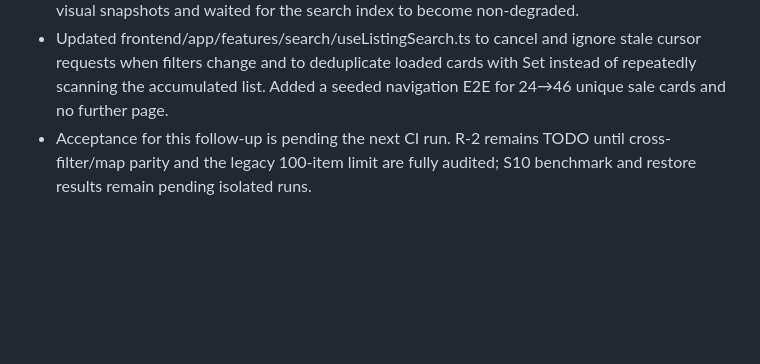
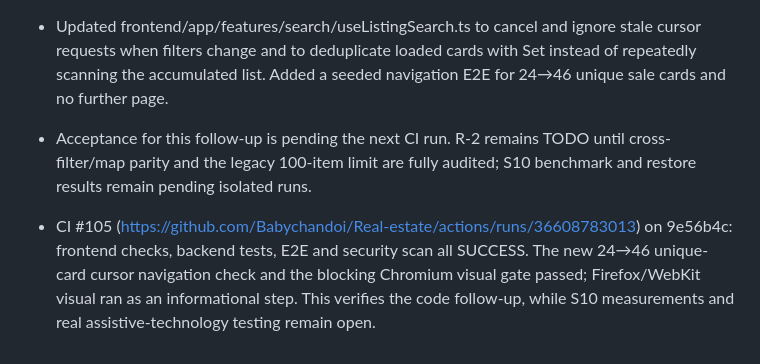
Before and after one commit to Babychandoi/Real-estate, a Markdown page: WALKTHROUGHS_HISTORY.md, the part around the change. GitHub-like rendering; blank space fills up the shorter version.

Commit message:
docs: record green CI evidence for search cursor follow-up

```diff
--- a/WALKTHROUGHS_HISTORY.md
+++ b/WALKTHROUGHS_HISTORY.md
@@ -823,3 +823,5 @@ Ma trận mức thay đổi và phụ thuộc backend từng trang: `docs/ui/PAG
 - CI #104 on b55e233 passed backend, frontend, E2E and security after the owner repaired the visual snapshots and waited for the search index to become non-degraded.
 - Updated frontend/app/features/search/useListingSearch.ts to cancel and ignore stale cursor requests when filters change and to deduplicate loaded cards with Set instead of repeatedly scanning the accumulated list. Added a seeded navigation E2E for 24→46 unique sale cards and no further page.
 - Acceptance for this follow-up is pending the next CI run. R-2 remains TODO until cross-filter/map parity and the legacy 100-item limit are fully audited; S10 benchmark and restore results remain pending isolated runs.
+
+- CI #105 (https://github.com/Babychandoi/Real-estate/actions/runs/36608783013) on 9e56b4c: frontend checks, backend tests, E2E and security scan all SUCCESS. The new 24→46 unique-card cursor navigation check and the blocking Chromium visual gate passed; Firefox/WebKit visual ran as an informational step. This verifies the code follow-up, while S10 measurements and real assistive-technology testing remain open.
```
